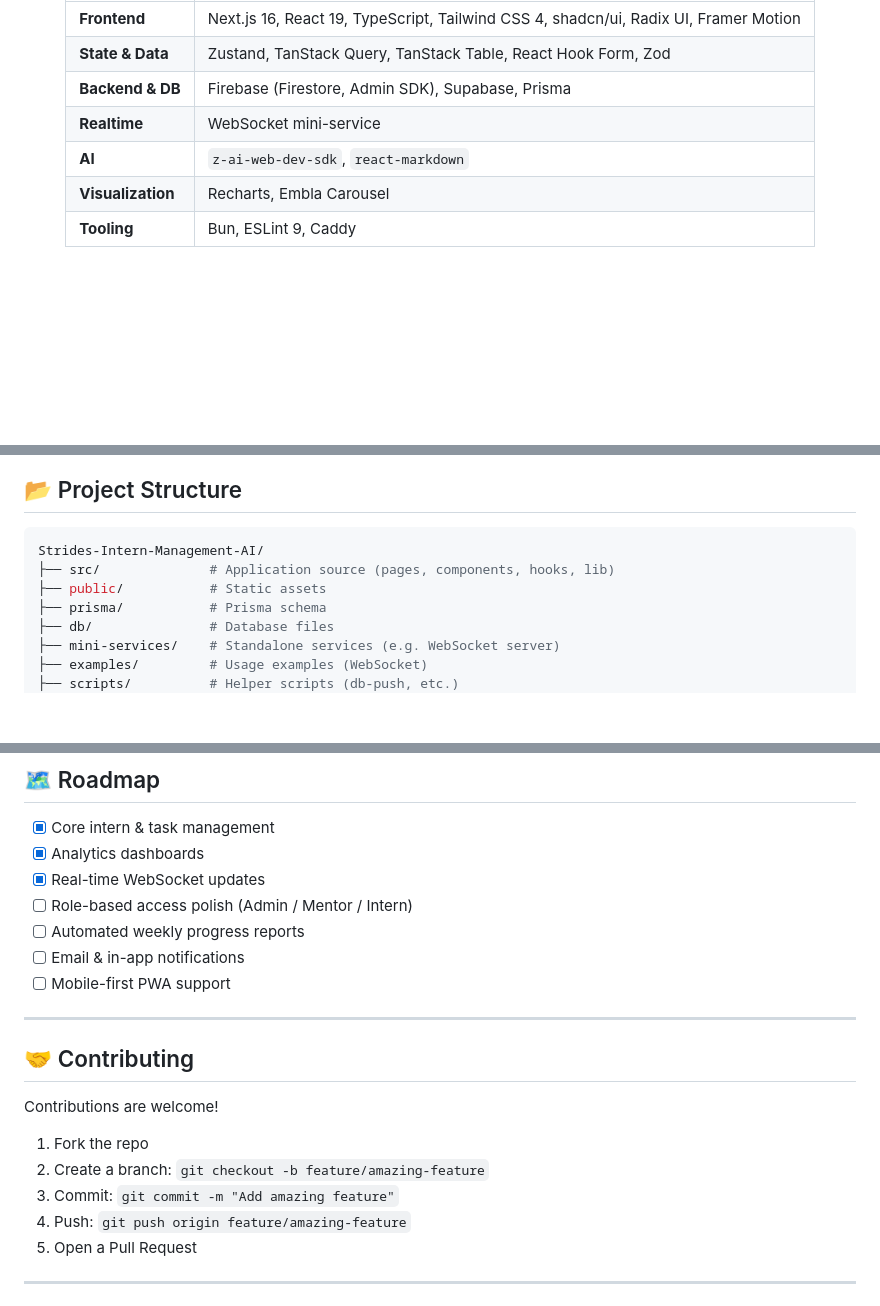
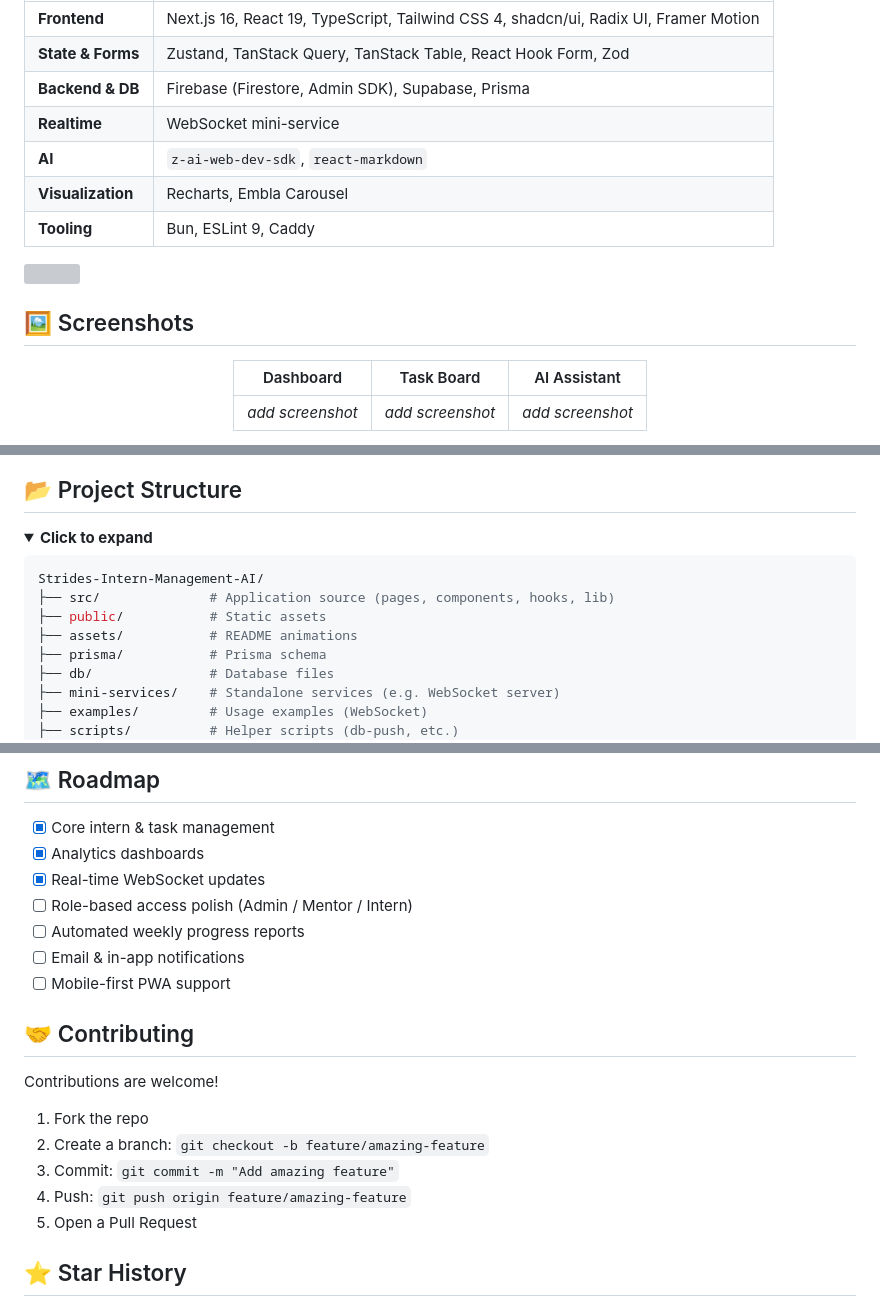
Before and after one commit to siddheshsalve77/Strides-Intern-Management-AI, a Markdown page: README.md, 3 parts joined by grey strips. Rendered like a GitHub page; folded sections open; blank space fills up the shorter version; grey boxes are pictures that could not be loaded.

````diff
--- a/README.md
+++ b/README.md
@@ -72,12 +130,23 @@ flowchart LR
 | Layer | Technologies |
 |---|---|
 | **Frontend** | Next.js 16, React 19, TypeScript, Tailwind CSS 4, shadcn/ui, Radix UI, Framer Motion |
-| **State & Data** | Zustand, TanStack Query, TanStack Table, React Hook Form, Zod |
+| **State & Forms** | Zustand, TanStack Query, TanStack Table, React Hook Form, Zod |
 | **Backend & DB** | Firebase (Firestore, Admin SDK), Supabase, Prisma |
 | **Realtime** | WebSocket mini-service |
 | **AI** | `z-ai-web-dev-sdk`, `react-markdown` |
 | **Visualization** | Recharts, Embla Carousel |
 | **Tooling** | Bun, ESLint 9, Caddy |
 
+<img src="./assets/divider.svg" width="100%" alt="" />
+
+## 🖼️ Screenshots
+
+<!-- Replace with your real screenshots: save them in /public or /assets and link here -->
+<div align="center">
+
+| Dashboard | Task Board | AI Assistant |
+|:---:|:---:|:---:|
+| *add screenshot* | *add screenshot* | *add screenshot* |
+
 </div>
 
@@ -85,10 +154,14 @@ flowchart LR
 
 ## 📂 Project Structure
+
+<details>
+<summary><b>Click to expand</b></summary>
 
 ```bash
 Strides-Intern-Management-AI/
 ├── src/              # Application source (pages, components, hooks, lib)
 ├── public/           # Static assets
+├── assets/           # README animations
 ├── prisma/           # Prisma schema
 ├── db/               # Database files
 ├── mini-services/    # Standalone services (e.g. WebSocket server)
@@ -174,8 +243,6 @@ Copy `.env.example` to `.env` and provide values for:
 - [ ] Email & in-app notifications
 - [ ] Mobile-first PWA support
 
----
-
 ## 🤝 Contributing
 
 Contributions are welcome!
@@ -186,5 +253,5 @@ Contributions are welcome!
 4. Push: `git push origin feature/amazing-feature`
 5. Open a Pull Request
 
----
+## ⭐ Star History
 
````
Also changed, not shown: other parts of README.md (+114 -48 lines).
